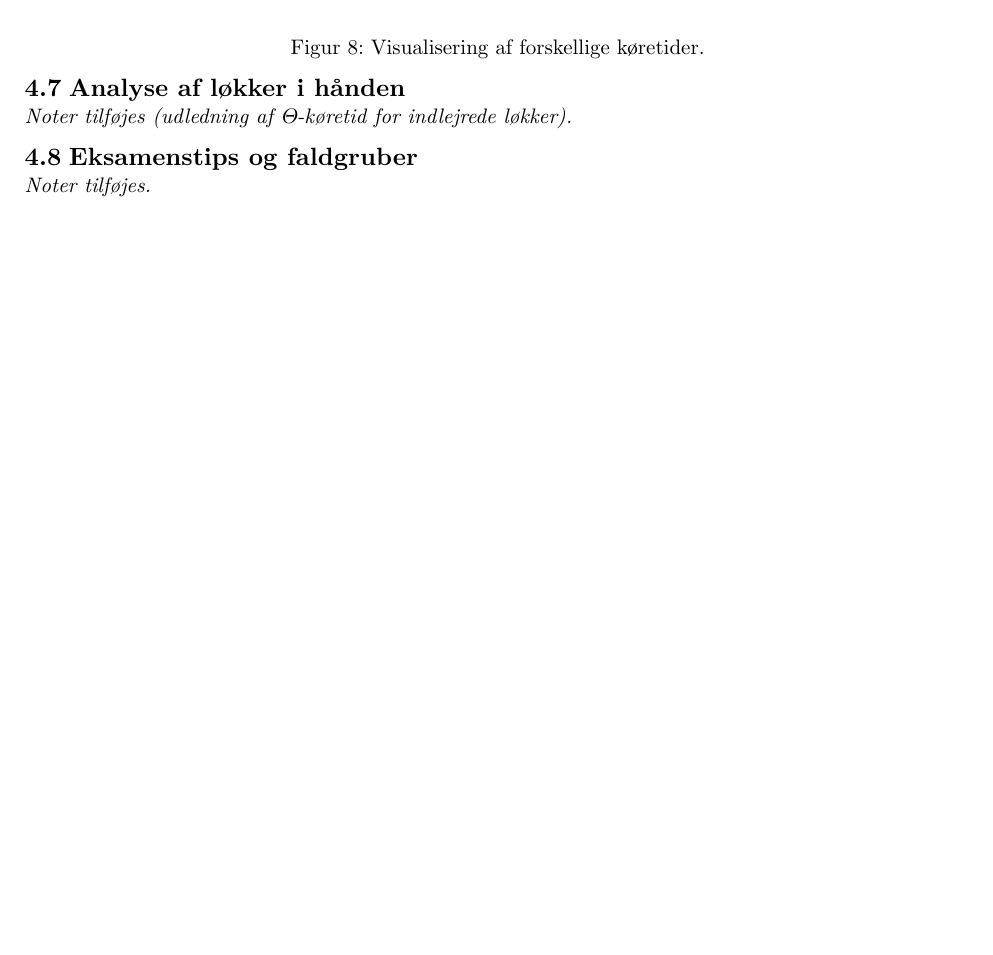
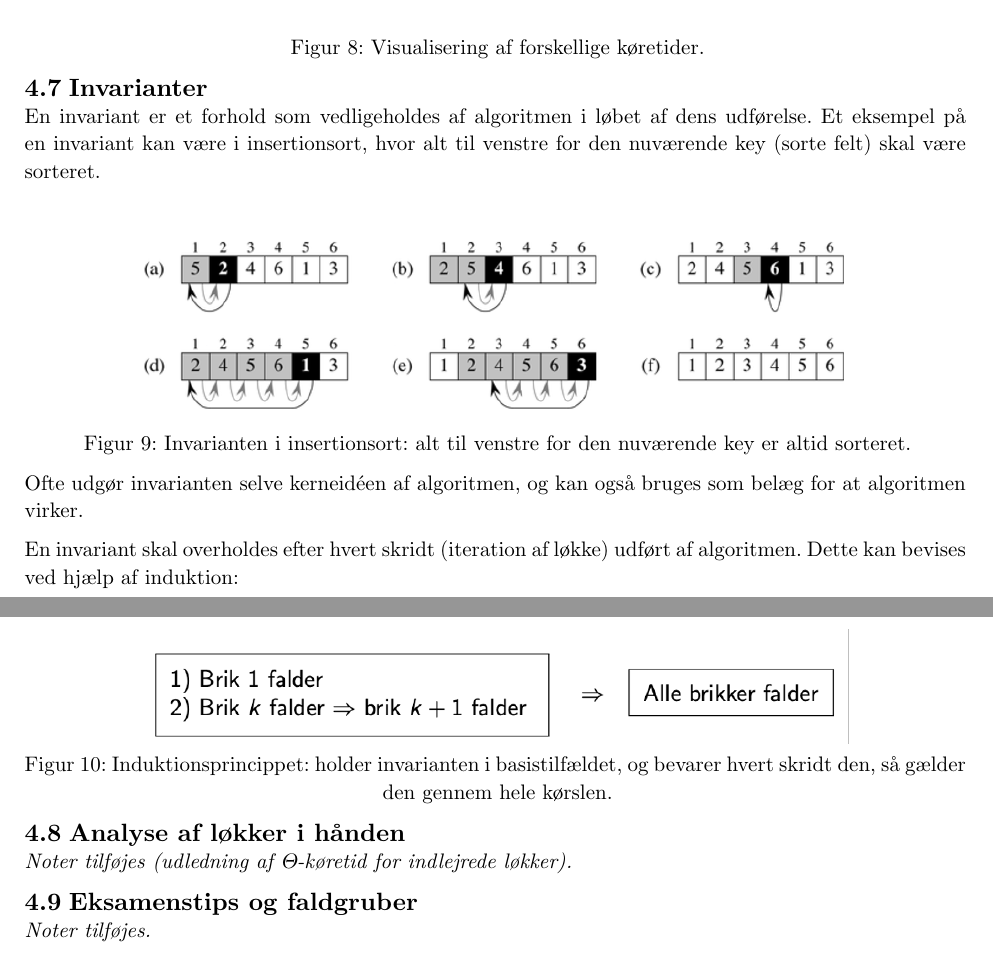
Before and after one commit to CasperHolmBach/dmad-masternotes, a Typst document (typst/notes.typ, which reads typst/notes-chapters/04-asymptotisk-analyse.typ): part of page 10 of 13 before the commit and two parts of pages 10 and 11 of 14 after it, the two joined at a grey line, cut so that both start at the same text, the shorter picture padded with empty space. Compiled offline with Typst 0.15.

Commit message:
noter til invarianter

```diff
--- a/typst/notes-chapters/04-asymptotisk-analyse.typ
+++ b/typst/notes-chapters/04-asymptotisk-analyse.typ
@@ -169,6 +169,29 @@ Visualisering af forskellige køretider:
   caption: [Visualisering af forskellige køretider.],
 )
 
+== Invarianter
+En invariant er et forhold som vedligeholdes af algoritmen i løbet af dens
+udførelse. Et eksempel på en invariant kan være i insertionsort, hvor alt til
+venstre for den nuværende key (sorte felt) skal være sorteret.
+
+#figure(
+  image("figures/insertioninvariant.png", width: 85%),
+  caption: [Invarianten i insertionsort: alt til venstre for den nuværende key er
+    altid sorteret.],
+)
+
+Ofte udgør invarianten selve kerneidéen af algoritmen, og kan også bruges som
+belæg for at algoritmen virker.
+
+En invariant skal overholdes efter hvert skridt (iteration af løkke) udført af
+algoritmen. Dette kan bevises ved hjælp af induktion:
+
+#figure(
+  image("figures/invariantinduction.png", width: 75%),
+  caption: [Induktionsprincippet: holder invarianten i basistilfældet, og bevarer
+    hvert skridt den, så gælder den gennem hele kørslen.],
+)
+
 == Analyse af løkker i hånden
 _Noter tilføjes (udledning af Θ-køretid for indlejrede løkker)._
 
```
Also changed, not shown: notes.pdf, typst/notes-chapters/figures/insertioninvariant.png (added), typst/notes-chapters/figures/invariantinduction.png (added).
